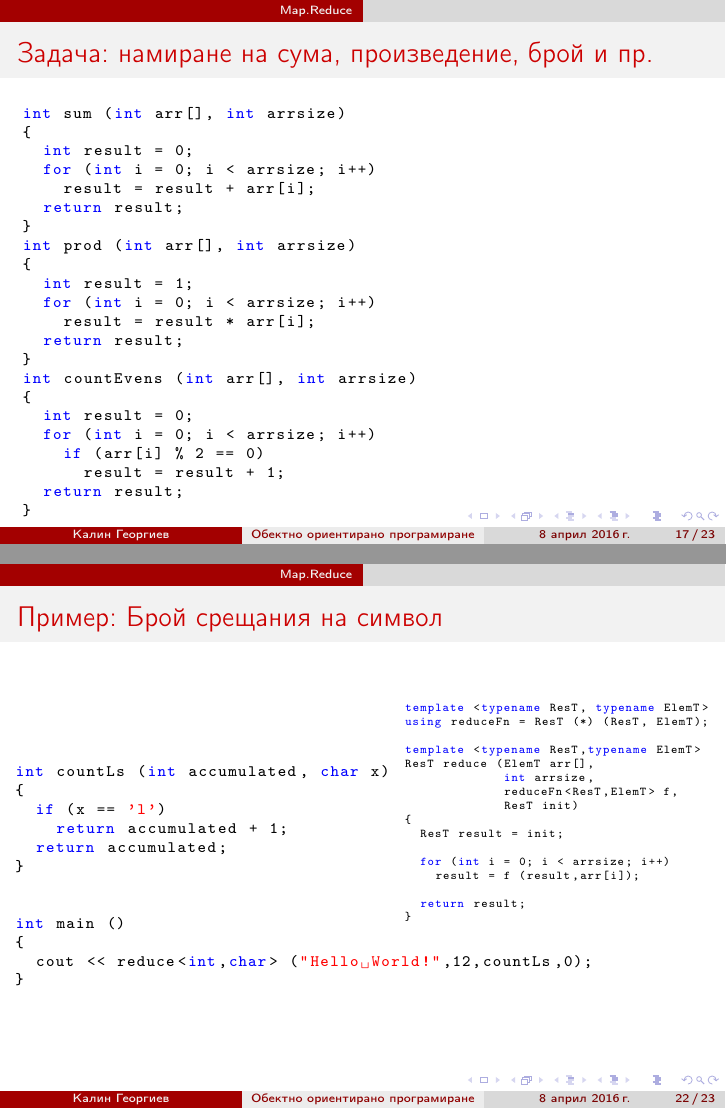
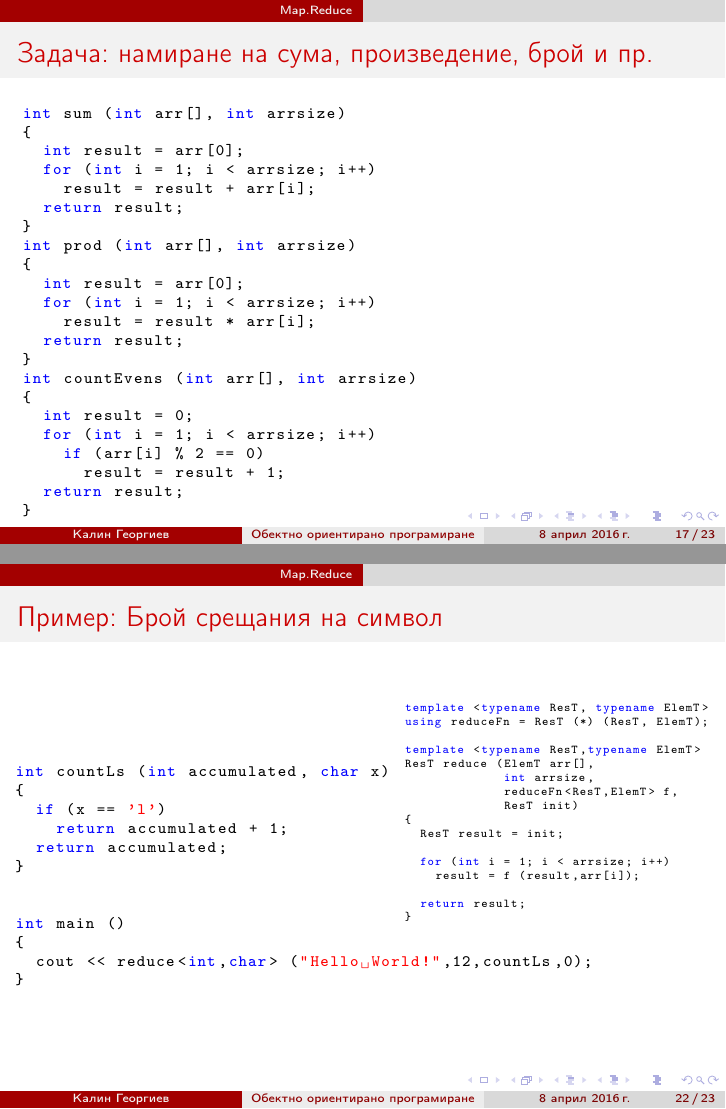
Before and after one commit to stranxter/lecture-notes, LaTeX slides (notes/02_oop/05_type alises and function pointer templates/06 type alises and function pointer templates.tex): pages 17 and 22 of 23, joined at a grey line. Compiled offline with pdfLaTeX.

```diff
--- a/notes/02_oop/05_type alises and function pointer templates/06 type alises and function pointer templates.tex
+++ b/notes/02_oop/05_type alises and function pointer templates/06 type alises and function pointer templates.tex
@@ -503,22 +503,22 @@
 \begin{lstlisting}
 int sum (int arr[], int arrsize)
 {
-  int result = 0;
-  for (int i = 0; i < arrsize; i++)
+  int result = arr[0];
+  for (int i = 1; i < arrsize; i++)
     result = result + arr[i];
   return result;
 }
 int prod (int arr[], int arrsize)
 {
-  int result = 1;
-  for (int i = 0; i < arrsize; i++)
+  int result = arr[0];
+  for (int i = 1; i < arrsize; i++)
     result = result * arr[i];
   return result;
 }
 int countEvens (int arr[], int arrsize)
 {
   int result = 0;
-  for (int i = 0; i < arrsize; i++)
+  for (int i = 1; i < arrsize; i++)
     if (arr[i] % 2 == 0)
       result = result + 1;
   return result;
@@ -611,7 +611,7 @@
 {
   ResT result = init;
 
-  for (int i = 0; i < arrsize; i++)
+  for (int i = 1; i < arrsize; i++)
     result = f (result,arr[i]);
 
   return result;
@@ -669,7 +669,7 @@
 {
   ResT result = init;
 
-  for (int i = 0; i < arrsize; i++)
+  for (int i = 1; i < arrsize; i++)
     result = f (result,arr[i]);
 
   return result;
@@ -725,7 +725,7 @@
 {
   ResT result = init;
 
-  for (int i = 0; i < arrsize; i++)
+  for (int i = 1; i < arrsize; i++)
     result = f (result,arr[i]);
 
   return result;
@@ -784,7 +784,7 @@
 {
   ResT result = init;
 
-  for (int i = 0; i < arrsize; i++)
+  for (int i = 1; i < arrsize; i++)
     result = f (result,arr[i]);
 
   return result;
```
Also changed, not shown: notes/02_oop/05_type alises and function pointer templates/06 type alises and function pointer templates.pdf, notes/02_oop/05_type alises and function pointer templates/06 type alises and function pointer templates.tex (2 more changed lines).
